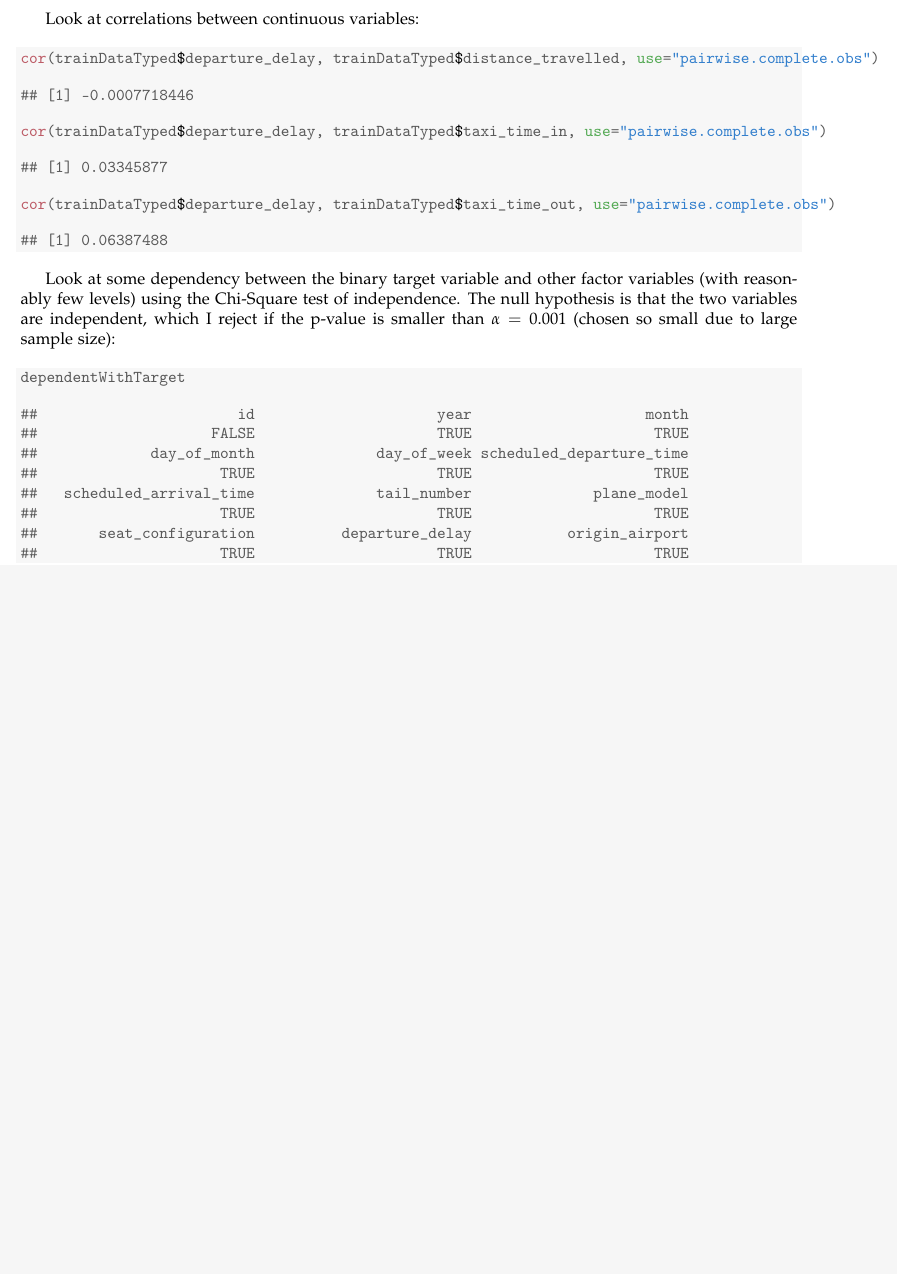
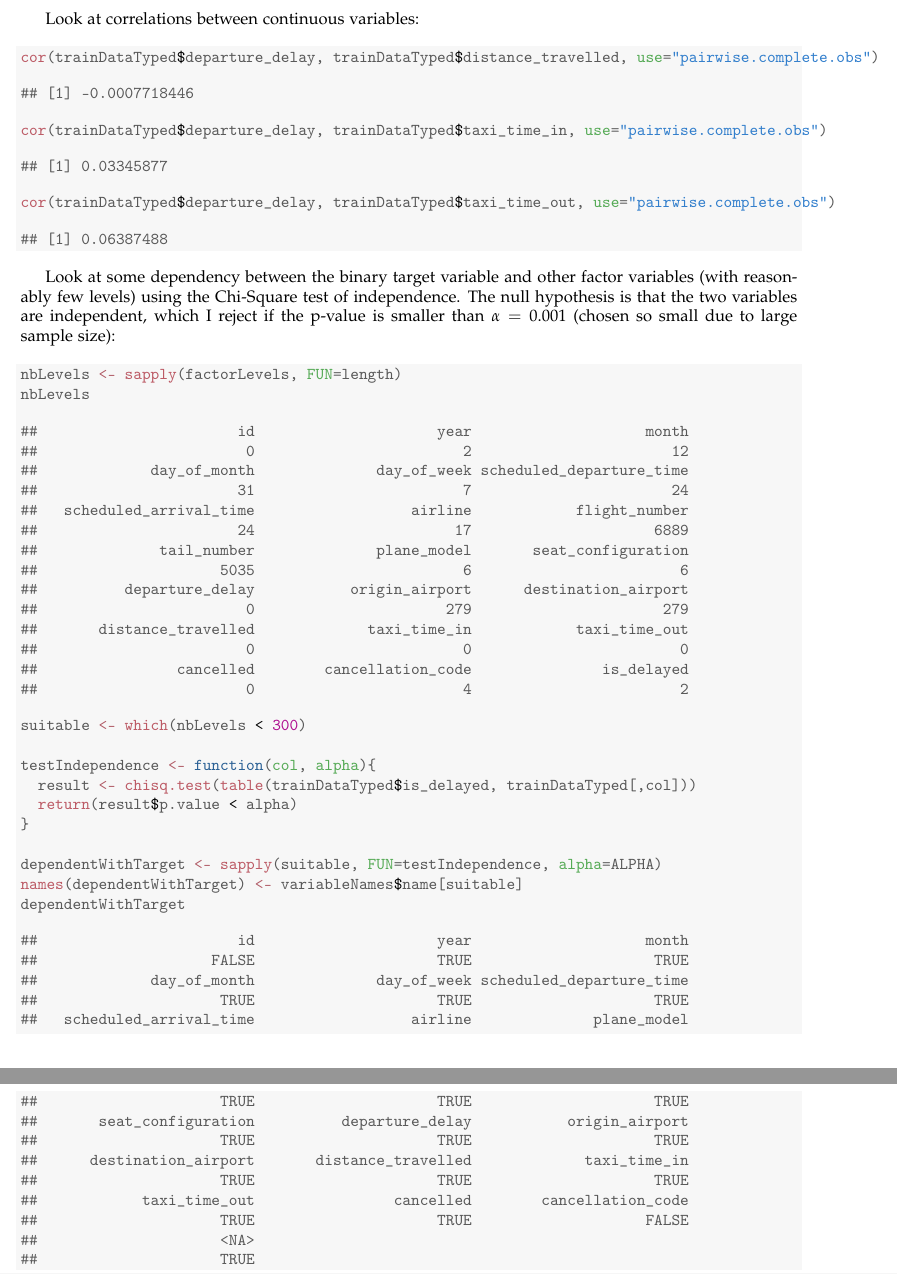
Before and after one commit to clamm/ds_challenge_fall2014, a LaTeX document (problem1_smartfly/src/01_exploratory_data_analysis/exploratory_data_analysis_historic.tex): part of page 9 of 9 before the commit and two parts of pages 9 and 10 of 10 after it, the two joined at a grey line, cut so that both start at the same text, the shorter picture padded with empty space. Compiled offline with pdfLaTeX.

Commit message:
[smartfly] adds rendered bugfix

```diff
--- a/problem1_smartfly/src/01_exploratory_data_analysis/exploratory_data_analysis_historic.tex
+++ b/problem1_smartfly/src/01_exploratory_data_analysis/exploratory_data_analysis_historic.tex
@@ -585,11 +594,38 @@ Look at correlations between continuous variables:
 
 
 Look at some dependency between the binary target variable and other factor variables (with reasonably few levels) using the Chi-Square test of independence. The null hypothesis is that the two variables are independent, which I reject if the p-value is smaller than $\alpha=0.001$ (chosen so small due to large sample size):
-
-
 \begin{knitrout}
 \definecolor{shadecolor}{rgb}{0.969, 0.969, 0.969}\color{fgcolor}\begin{kframe}
 \begin{alltt}
+\hlstd{nbLevels} \hlkwb{<-} \hlkwd{sapply}\hlstd{(factorLevels,} \hlkwc{FUN}\hlstd{=length)}
+\hlstd{nbLevels}
+\end{alltt}
+\begin{verbatim}
+##                       id                     year                    month
+##                        0                        2                       12
+##             day_of_month              day_of_week scheduled_departure_time
+##                       31                        7                       24
+##   scheduled_arrival_time                  airline            flight_number
+##                       24                       17                     6889
+##              tail_number              plane_model       seat_configuration
+##                     5035                        6                        6
+##          departure_delay           origin_airport      destination_airport
+##                        0                      279                      279
+##       distance_travelled             taxi_time_in            taxi_time_out
+##                        0                        0                        0
+##                cancelled        cancellation_code               is_delayed
+##                        0                        4                        2
+\end{verbatim}
+\begin{alltt}
+\hlstd{suitable} \hlkwb{<-} \hlkwd{which}\hlstd{(nbLevels} \hlopt{<} \hlnum{300}\hlstd{)}
+
+\hlstd{testIndependence} \hlkwb{<-} \hlkwa{function}\hlstd{(}\hlkwc{col}\hlstd{,} \hlkwc{alpha}\hlstd{)\{}
+  \hlstd{result} \hlkwb{<-} \hlkwd{chisq.test}\hlstd{(}\hlkwd{table}\hlstd{(trainDataTyped}\hlopt{$}\hlstd{is_delayed, trainDataTyped[,col]))}
+  \hlkwd{return}\hlstd{(result}\hlopt{$}\hlstd{p.value} \hlopt{<} \hlstd{alpha)}
+\hlstd{\}}
+
+\hlstd{dependentWithTarget} \hlkwb{<-} \hlkwd{sapply}\hlstd{(suitable,} \hlkwc{FUN}\hlstd{=testIndependence,} \hlkwc{alpha}\hlstd{=ALPHA)}
+\hlkwd{names}\hlstd{(dependentWithTarget)} \hlkwb{<-} \hlstd{variableNames}\hlopt{$}\hlstd{name[suitable]}
 \hlstd{dependentWithTarget}
 \end{alltt}
 \begin{verbatim}
@@ -597,10 +633,16 @@ Look at some dependency between the binary target variable and other factor vari
 ##                    FALSE                     TRUE                     TRUE
 ##             day_of_month              day_of_week scheduled_departure_time
 ##                     TRUE                     TRUE                     TRUE
-##   scheduled_arrival_time              tail_number              plane_model
+##   scheduled_arrival_time                  airline              plane_model
 ##                     TRUE                     TRUE                     TRUE
 ##       seat_configuration          departure_delay           origin_airport
 ##                     TRUE                     TRUE                     TRUE
+##      destination_airport       distance_travelled             taxi_time_in
+##                     TRUE                     TRUE                     TRUE
+##            taxi_time_out                cancelled        cancellation_code
+##                     TRUE                     TRUE                    FALSE
+##                     <NA>
+##                     TRUE
 \end{verbatim}
 \end{kframe}
 \end{knitrout}
```
Also changed, not shown: problem1_smartfly/src/01_exploratory_data_analysis/exploratory_data_analysis_scheduled.tex (+22 -8 lines), problem1_smartfly/src/01_exploratory_data_analysis/exploratory_data_analysis_historic.pdf, problem1_smartfly/src/01_exploratory_data_analysis/exploratory_data_analysis_scheduled.pdf, problem1_smartfly/src/01_exploratory_data_analysis/exploratory_data_analysis_historic.tex (25 more changed lines).
